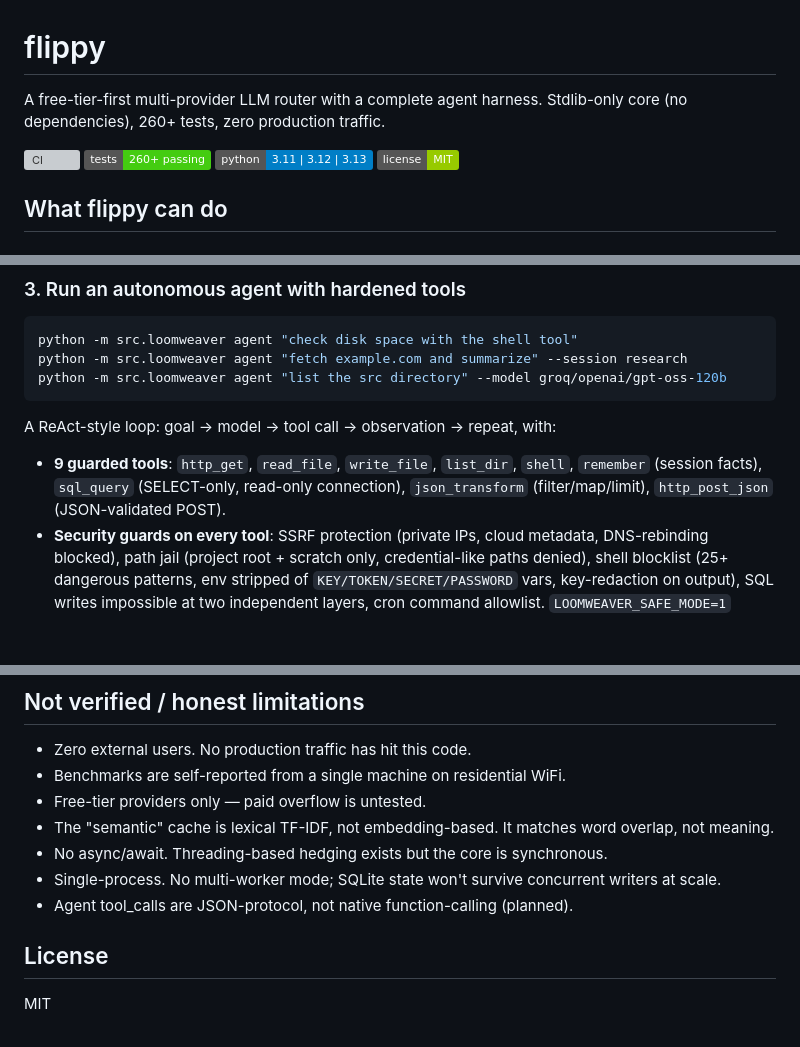
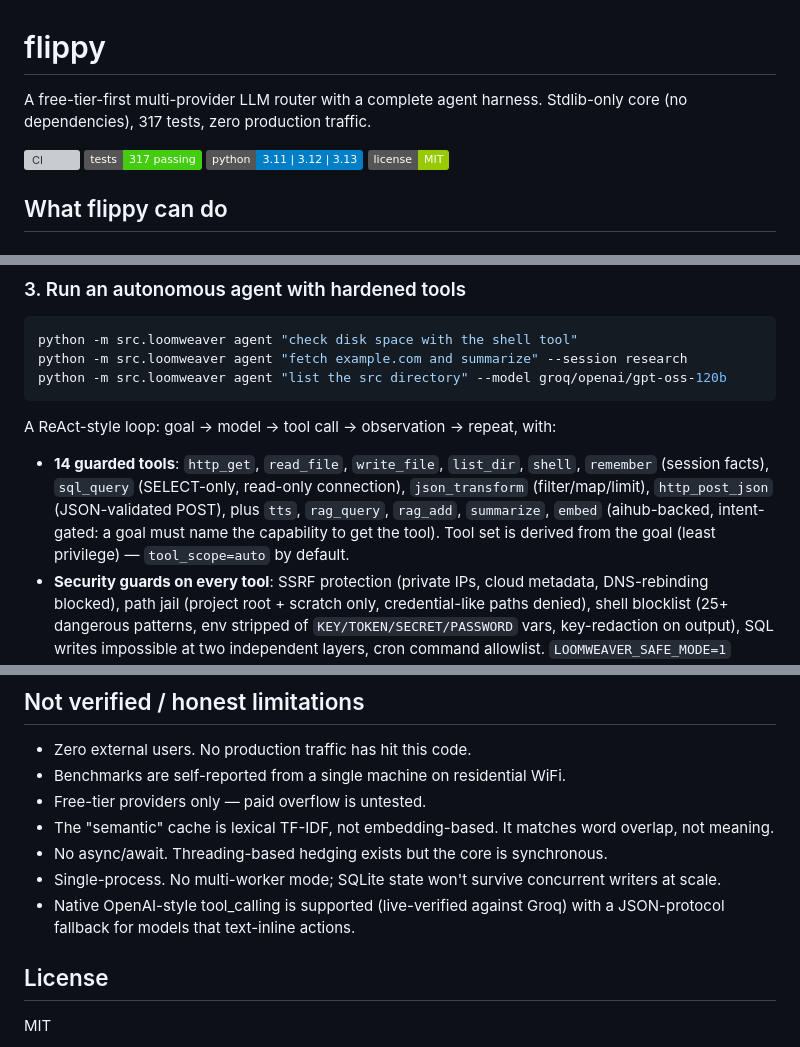
Before and after one commit to Rawbeew/flippy, a Markdown page: README.md, 3 parts joined by grey strips. Rendered like a GitHub page; badges without logos; blank space fills up the shorter version; grey boxes are pictures that could not be loaded.

Commit message:
docs: purge stale info (test counts 260+/116+/147 -> 317; 9->14 tools; native tool_calls claim; phantom providers.py)
Sweep found these stale in the docs after the recent hardening/tool work:
- README/FLIPPY_CLOUD/quickstart test counts no longer matched (now 317).
- README '9 guarded tools' -> 14 (added tts/rag_query/rag_add/summarize/embed).
- README claimed 'JSON-protocol, not native function-calling (planned)' — FALSE,
  native tool_calling shipped + live-verified against Groq.
- ARCHITECTURE module map listed a 'providers.py' re-export shim that does not
  exist (only flippy_providers.py); server endpoints omitted /quota.
- SECURITY redaction family list stays illustrative (13+ noted elsewhere).

```diff
--- a/README.md
+++ b/README.md
@@ -1,10 +1,10 @@
 # flippy
 
 A free-tier-first multi-provider LLM router with a complete agent harness.
-Stdlib-only core (no dependencies), 260+ tests, zero production traffic.
+Stdlib-only core (no dependencies), 317 tests, zero production traffic.
 
 [![CI](https://github.com/Rawbeew/flippy/actions/workflows/ci.yml/badge.svg)](https://github.com/Rawbeew/flippy/actions/workflows/ci.yml)
-![Tests](https://img.shields.io/badge/tests-260%2B%20passing-brightgreen)
+![Tests](https://img.shields.io/badge/tests-317%20passing-brightgreen)
 ![Python](https://img.shields.io/badge/python-3.11%20%7C%203.12%20%7C%203.13-blue)
 ![License](https://img.shields.io/badge/license-MIT-green)
 
@@ -89,10 +89,13 @@ python -m src.loomweaver agent "list the src directory" --model groq/openai/gpt-
 
 A ReAct-style loop: goal → model → tool call → observation → repeat, with:
 
-- **9 guarded tools**: `http_get`, `read_file`, `write_file`, `list_dir`,
+- **14 guarded tools**: `http_get`, `read_file`, `write_file`, `list_dir`,
   `shell`, `remember` (session facts), `sql_query` (SELECT-only, read-only
   connection), `json_transform` (filter/map/limit), `http_post_json`
-  (JSON-validated POST).
+  (JSON-validated POST), plus `tts`, `rag_query`, `rag_add`, `summarize`,
+  `embed` (aihub-backed, intent-gated: a goal must name the capability to
+  get the tool). Tool set is derived from the goal (least privilege) —
+  `tool_scope=auto` by default.
 - **Security guards on every tool**: SSRF protection (private IPs, cloud
   metadata, DNS-rebinding blocked), path jail (project root + scratch only,
   credential-like paths denied), shell blocklist (25+ dangerous patterns,
@@ -298,7 +301,8 @@ Run `python -m src.loomweaver doctor` to validate config, and
 - No async/await. Threading-based hedging exists but the core is synchronous.
 - Single-process. No multi-worker mode; SQLite state won't survive
   concurrent writers at scale.
-- Agent tool_calls are JSON-protocol, not native function-calling (planned).
+- Native OpenAI-style tool_calling is supported (live-verified against Groq)
+  with a JSON-protocol fallback for models that text-inline actions.
 
 ## License
 
```
Also changed, not shown: other parts of README.md (+1 -1 lines), ARCHITECTURE.md (+1 -2 lines), FLIPPY_CLOUD.md (+2 -2 lines).
